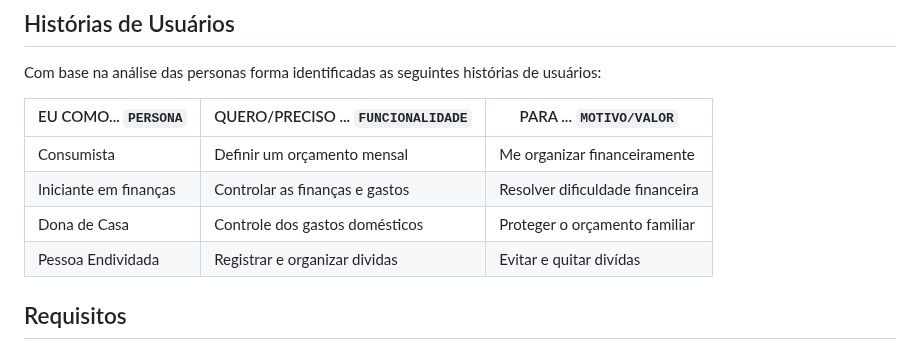
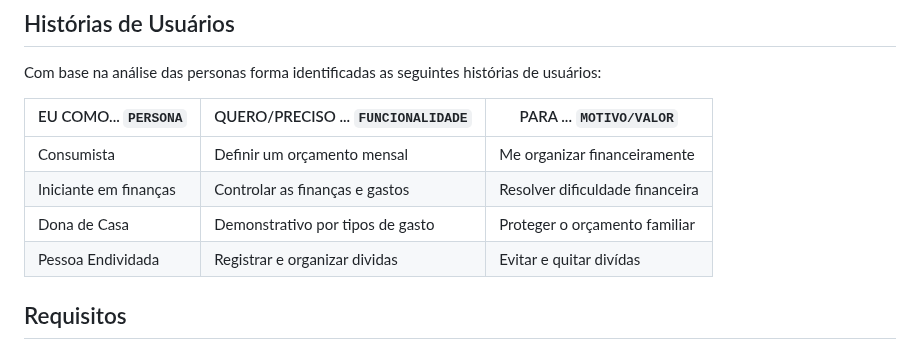
Before and after one commit to ICEI-PUC-Minas-PMV-SI/pmv-si-2023-1-e1-proj-web-t1-compras-do-mes, a Markdown page: docs/especification.md, the part around the change. GitHub-like rendering.

Commit message:
História de usuário #16
Alterei uma história

```diff
--- a/docs/especification.md
+++ b/docs/especification.md
@@ -20,7 +20,7 @@ Com base na análise das personas forma identificadas as seguintes histórias de
 |------------------------------------------------|------------------------------------|---------------------------------------------|
 |Consumista                                      | Definir um orçamento mensal        | Me organizar financeiramente                |
 |Iniciante em finanças                           | Controlar as finanças e gastos     | Resolver dificuldade financeira             |
-|Dona de Casa                                    | Controle dos gastos domésticos     | Proteger o orçamento familiar               |
+|Dona de Casa                                    | Demonstrativo por tipos de gasto   | Proteger o orçamento familiar               |
 |Pessoa Endividada                               | Registrar e organizar dividas      | Evitar e quitar divídas                     |
 
 
```
